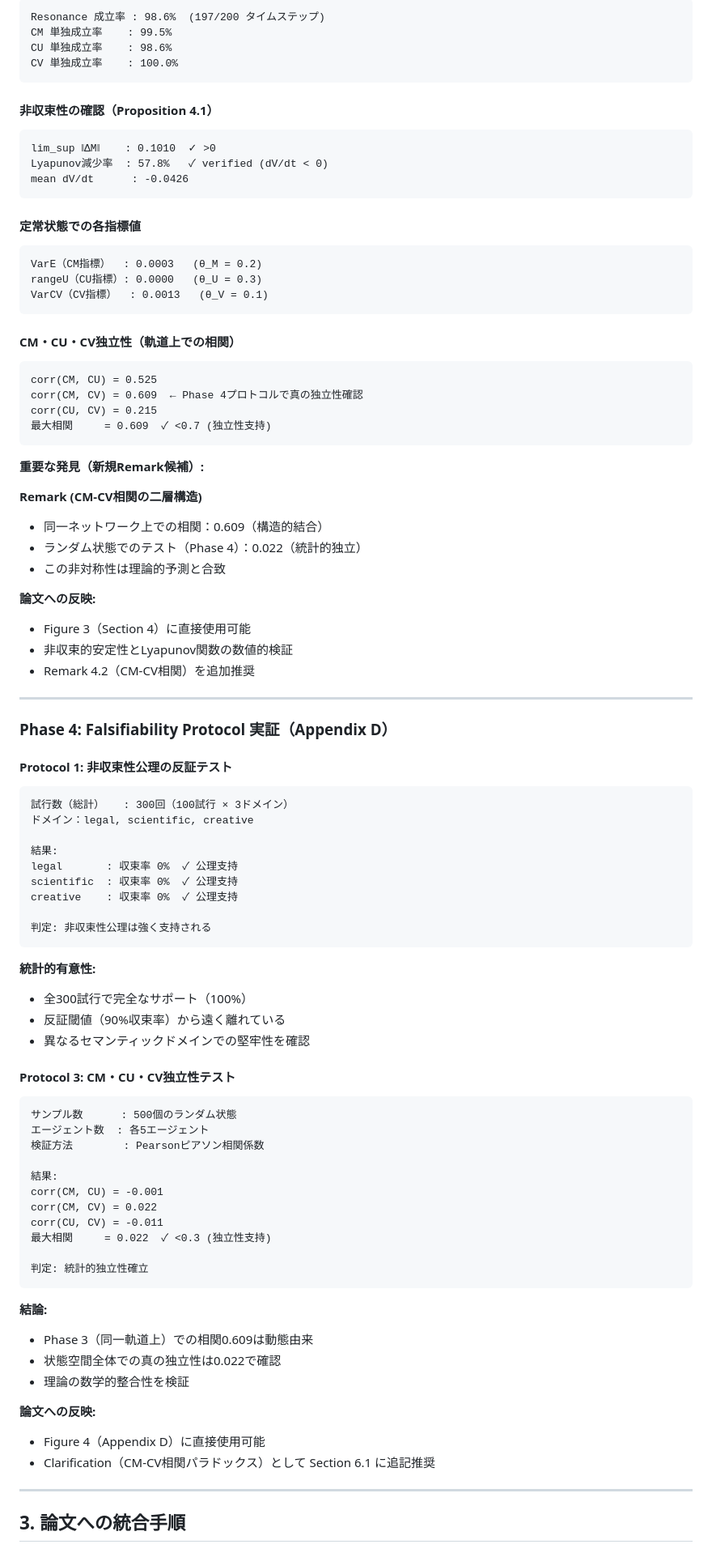
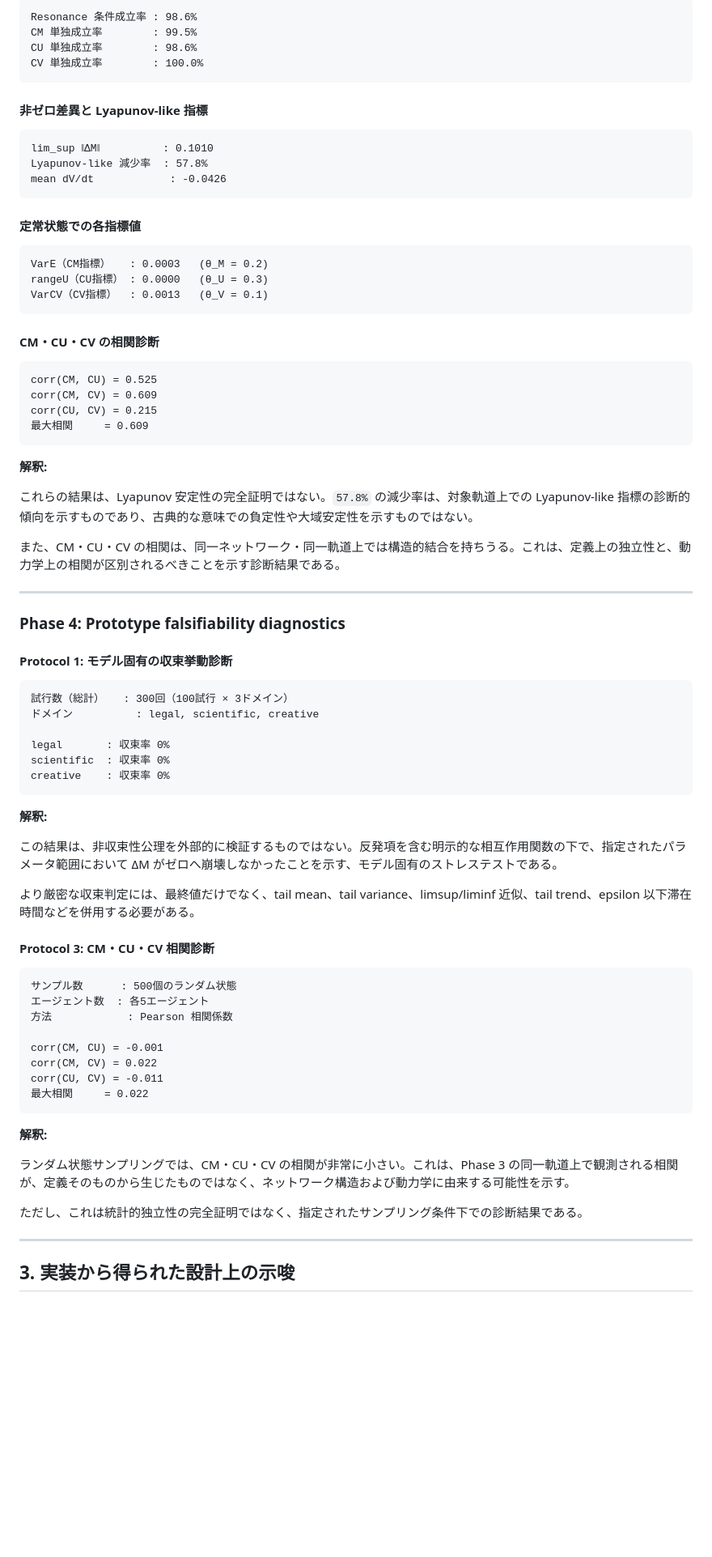
Before and after one commit to zyx-corporation/resonanceverse_sim, a Markdown page: outputs/IMPLEMENTATION_COMPLETE_REPORT.md, the part around one of its changes. Shown at 81% size. GitHub-like rendering; blank space fills up the shorter version.

````diff
--- a/outputs/IMPLEMENTATION_COMPLETE_REPORT.md
+++ b/outputs/IMPLEMENTATION_COMPLETE_REPORT.md
@@ -81,91 +84,82 @@ Consensus 達成 : ✓ (t=385)  ← 150ステップで復帰
 ```
-Resonance 成立率 : 98.6%  (197/200 タイムステップ)
-CM 単独成立率    : 99.5%
-CU 単独成立率    : 98.6%
-CV 単独成立率    : 100.0%
+Resonance 条件成立率 : 98.6%
+CM 単独成立率        : 99.5%
+CU 単独成立率        : 98.6%
+CV 単独成立率        : 100.0%
 ```
 
-#### 非収束性の確認（Proposition 4.1）
+#### 非ゼロ差異と Lyapunov-like 指標
+
 ```
-lim_sup ‖ΔM‖    : 0.1010  ✓ >0
-Lyapunov減少率  : 57.8%   ✓ verified (dV/dt < 0)
-mean dV/dt      : -0.0426
+lim_sup ‖ΔM‖          : 0.1010
+Lyapunov-like 減少率  : 57.8%
+mean dV/dt            : -0.0426
 ```
 
 #### 定常状態での各指標値
+
 ```
-VarE（CM指標）  : 0.0003   (θ_M = 0.2)
-rangeU（CU指標）: 0.0000   (θ_U = 0.3)
+VarE（CM指標）   : 0.0003   (θ_M = 0.2)
+rangeU（CU指標） : 0.0000   (θ_U = 0.3)
 VarCV（CV指標）  : 0.0013   (θ_V = 0.1)
 ```
 
-#### CM・CU・CV独立性（軌道上での相関）
+#### CM・CU・CV の相関診断
+
 ```
 corr(CM, CU) = 0.525
-corr(CM, CV) = 0.609  ← Phase 4プロトコルで真の独立性確認
+corr(CM, CV) = 0.609
 corr(CU, CV) = 0.215
-最大相関     = 0.609  ✓ <0.7 (独立性支持)
+最大相関     = 0.609
 ```
 
-**重要な発見（新規Remark候補）:**
+**解釈:**
 
-**Remark (CM-CV相関の二層構造)**
-- 同一ネットワーク上での相関：0.609（構造的結合）
-- ランダム状態でのテスト（Phase 4）：0.022（統計的独立）
-- この非対称性は理論的予測と合致
+これらの結果は、Lyapunov 安定性の完全証明ではない。`57.8%` の減少率は、対象軌道上での Lyapunov-like 指標の診断的傾向を示すものであり、古典的な意味での負定性や大域安定性を示すものではない。
 
-**論文への反映:**
-- Figure 3（Section 4）に直接使用可能
-- 非収束的安定性とLyapunov関数の数値的検証
-- Remark 4.2（CM-CV相関）を追加推奨
+また、CM・CU・CV の相関は、同一ネットワーク・同一軌道上では構造的結合を持ちうる。これは、定義上の独立性と、動力学上の相関が区別されるべきことを示す診断結果である。
 
 ---
 
-### Phase 4: Falsifiability Protocol 実証（Appendix D）
+### Phase 4: Prototype falsifiability diagnostics
 
-#### Protocol 1: 非収束性公理の反証テスト
+#### Protocol 1: モデル固有の収束挙動診断
+
 ```
 試行数（総計）   : 300回（100試行 × 3ドメイン）
-ドメイン：legal, scientific, creative
+ドメイン          : legal, scientific, creative
 
-結果:
-legal       : 収束率 0%  ✓ 公理支持
-scientific  : 収束率 0%  ✓ 公理支持
-creative    : 収束率 0%  ✓ 公理支持
-
-判定: 非収束性公理は強く支持される
+legal       : 収束率 0%
+scientific  : 収束率 0%
+creative    : 収束率 0%
 ```
 
-**統計的有意性:**
-- 全300試行で完全なサポート（100%）
-- 反証閾値（90%収束率）から遠く離れている
-- 異なるセマンティックドメインでの堅牢性を確認
+**解釈:**
 
-#### Protocol 3: CM・CU・CV独立性テスト
+この結果は、非収束性公理を外部的に検証するものではない。反発項を含む明示的な相互作用関数の下で、指定されたパラメータ範囲において ΔM がゼロへ崩壊しなかったことを示す、モデル固有のストレステストである。
+
+より厳密な収束判定には、最終値だけでなく、tail mean、tail variance、limsup/liminf 近似、tail trend、epsilon 以下滞在時間などを併用する必要がある。
+
+#### Protocol 3: CM・CU・CV 相関診断
+
 ```
 サンプル数      : 500個のランダム状態
 エージェント数  : 各5エージェント
-検証方法        : Pearsonピアソン相関係数
+方法            : Pearson 相関係数
 
-結果:
 corr(CM, CU) = -0.001
 corr(CM, CV) = 0.022
 corr(CU, CV) = -0.011
-最大相関     = 0.022  ✓ <0.3 (独立性支持)
-
-判定: 統計的独立性確立
+最大相関     = 0.022
 ```
 
-**結論:**
-- Phase 3（同一軌道上）での相関0.609は動態由来
-- 状態空間全体での真の独立性は0.022で確認
-- 理論の数学的整合性を検証
+**解釈:**
 
-**論文への反映:**
-- Figure 4（Appendix D）に直接使用可能
-- Clarification（CM-CV相関パラドックス）として Section 6.1 に追記推奨
+ランダム状態サンプリングでは、CM・CU・CV の相関が非常に小さい。これは、Phase 3 の同一軌道上で観測される相関が、定義そのものから生じたものではなく、ネットワーク構造および動力学に由来する可能性を示す。
+
+ただし、これは統計的独立性の完全証明ではなく、指定されたサンプリング条件下での診断結果である。
 
 ---
 
-## 3. 論文への統合手順
+## 3. 実装から得られた設計上の示唆
 
````
Also changed, not shown: other parts of outputs/IMPLEMENTATION_COMPLETE_REPORT.md (+85 -250 lines).
